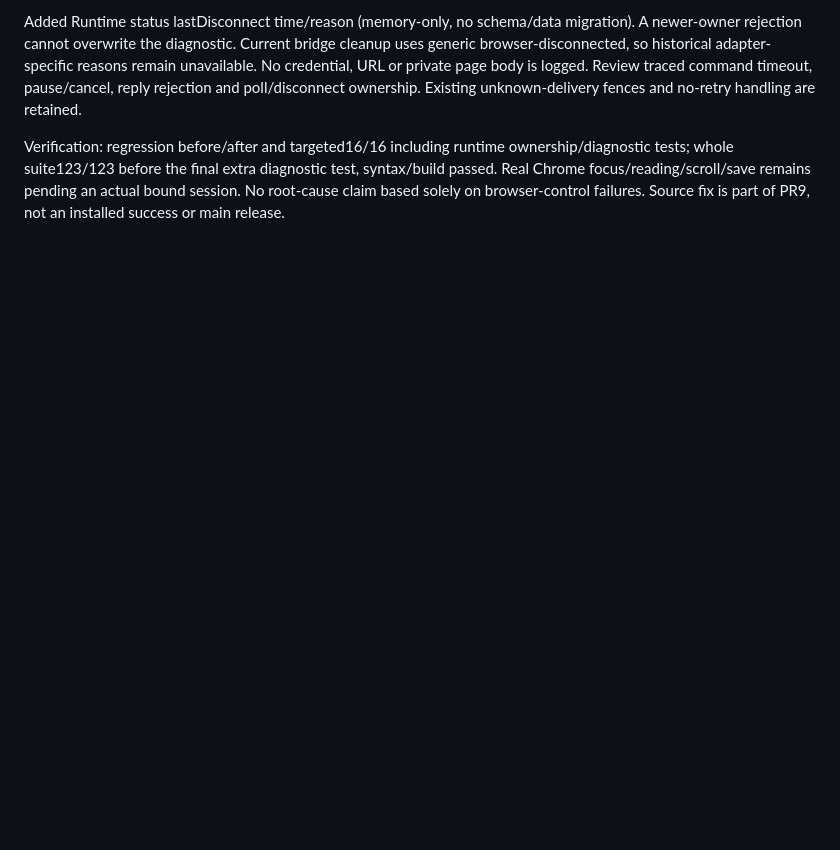
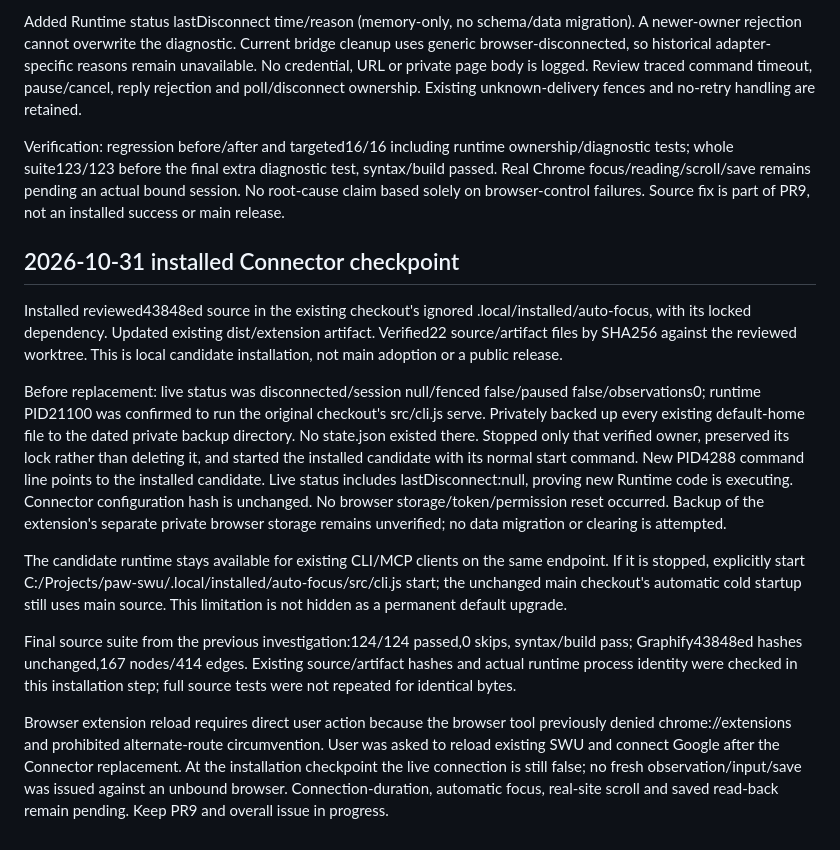
Before and after one commit to juho-kim-dev/single-web-use, a Markdown page: docs/automatic-focus.md, the part around the change. GitHub-like rendering; blank space fills up the shorter version.

Commit message:
Record installed candidate and pending browser acceptance [skip ci]

```diff
--- a/docs/automatic-focus.md
+++ b/docs/automatic-focus.md
@@ -45,3 +45,15 @@ Confirmed code defect: Runtime.command timeout/cancel clears pending, so a later
 Added Runtime status lastDisconnect time/reason (memory-only, no schema/data migration). A newer-owner rejection cannot overwrite the diagnostic. Current bridge cleanup uses generic browser-disconnected, so historical adapter-specific reasons remain unavailable. No credential, URL or private page body is logged. Review traced command timeout, pause/cancel, reply rejection and poll/disconnect ownership. Existing unknown-delivery fences and no-retry handling are retained.
 
 Verification: regression before/after and targeted16/16 including runtime ownership/diagnostic tests; whole suite123/123 before the final extra diagnostic test, syntax/build passed. Real Chrome focus/reading/scroll/save remains pending an actual bound session. No root-cause claim based solely on browser-control failures. Source fix is part of PR9, not an installed success or main release.
+
+## 2026-10-31 installed Connector checkpoint
+
+Installed reviewed43848ed source in the existing checkout's ignored .local/installed/auto-focus, with its locked dependency. Updated existing dist/extension artifact. Verified22 source/artifact files by SHA256 against the reviewed worktree. This is local candidate installation, not main adoption or a public release.
+
+Before replacement: live status was disconnected/session null/fenced false/paused false/observations0; runtime PID21100 was confirmed to run the original checkout's src/cli.js serve. Privately backed up every existing default-home file to the dated private backup directory. No state.json existed there. Stopped only that verified owner, preserved its lock rather than deleting it, and started the installed candidate with its normal start command. New PID4288 command line points to the installed candidate. Live status includes lastDisconnect:null, proving new Runtime code is executing. Connector configuration hash is unchanged. No browser storage/token/permission reset occurred. Backup of the extension's separate private browser storage remains unverified; no data migration or clearing is attempted.
+
+The candidate runtime stays available for existing CLI/MCP clients on the same endpoint. If it is stopped, explicitly start C:/Projects/paw-swu/.local/installed/auto-focus/src/cli.js start; the unchanged main checkout's automatic cold startup still uses main source. This limitation is not hidden as a permanent default upgrade.
+
+Final source suite from the previous investigation:124/124 passed,0 skips, syntax/build pass; Graphify43848ed hashes unchanged,167 nodes/414 edges. Existing source/artifact hashes and actual runtime process identity were checked in this installation step; full source tests were not repeated for identical bytes.
+
+Browser extension reload requires direct user action because the browser tool previously denied chrome://extensions and prohibited alternate-route circumvention. User was asked to reload existing SWU and connect Google after the Connector replacement. At the installation checkpoint the live connection is still false; no fresh observation/input/save was issued against an unbound browser. Connection-duration, automatic focus, real-site scroll and saved read-back remain pending. Keep PR9 and overall issue in progress.
```
